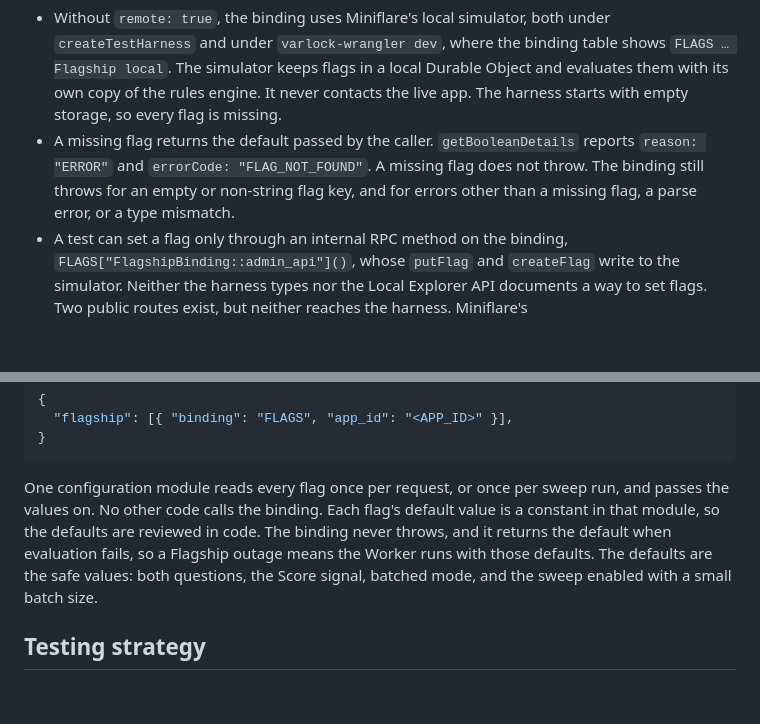
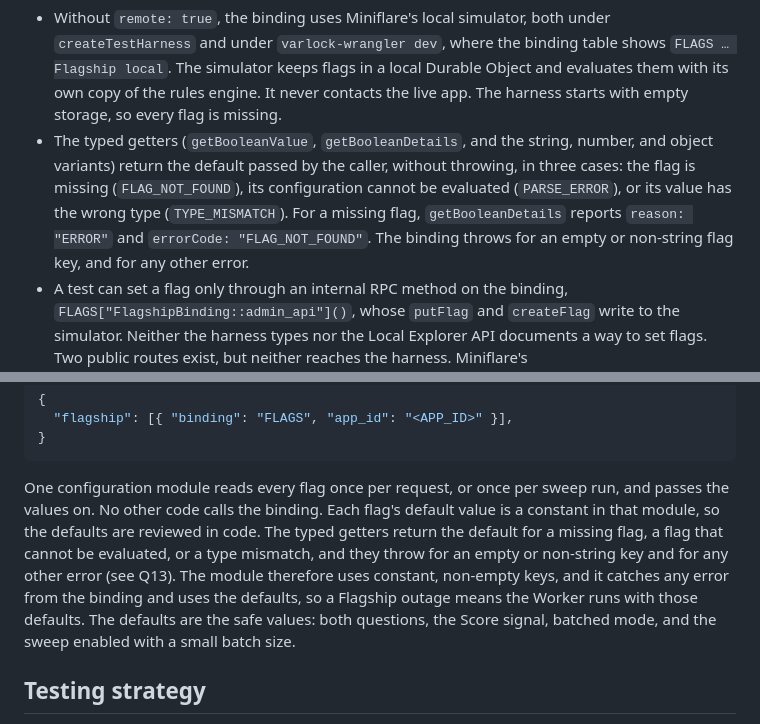
Before and after one commit to schalkneethling/haystack, a Markdown page: plans/haystack-v1-implementation-plan.md, 2 parts joined by grey strips. Drawn GitHub-style; blank space fills up the shorter version.

Commit message:
Describe when the Flagship binding throws
Co-Authored-By: Claude Opus 5.5 <noreply@anthropic.com>

````diff
--- a/plans/haystack-v1-implementation-plan.md
+++ b/plans/haystack-v1-implementation-plan.md
@@ -109,7 +109,7 @@ Calavera owns some files in this repository, so make tooling changes through Cal
 **Local behavior, resolved 2026-10-10 (#8)**, with Wrangler 4.147.0 and Miniflare 5.20261001.0:
 
 - Without `remote: true`, the binding uses Miniflare's local simulator, both under `createTestHarness` and under `varlock-wrangler dev`, where the binding table shows `FLAGS … Flagship local`. The simulator keeps flags in a local Durable Object and evaluates them with its own copy of the rules engine. It never contacts the live app. The harness starts with empty storage, so every flag is missing.
-- A missing flag returns the default passed by the caller. `getBooleanDetails` reports `reason: "ERROR"` and `errorCode: "FLAG_NOT_FOUND"`. A missing flag does not throw. The binding still throws for an empty or non-string flag key, and for errors other than a missing flag, a parse error, or a type mismatch.
+- The typed getters (`getBooleanValue`, `getBooleanDetails`, and the string, number, and object variants) return the default passed by the caller, without throwing, in three cases: the flag is missing (`FLAG_NOT_FOUND`), its configuration cannot be evaluated (`PARSE_ERROR`), or its value has the wrong type (`TYPE_MISMATCH`). For a missing flag, `getBooleanDetails` reports `reason: "ERROR"` and `errorCode: "FLAG_NOT_FOUND"`. The binding throws for an empty or non-string flag key, and for any other error.
 - A test can set a flag only through an internal RPC method on the binding, `FLAGS["FlagshipBinding::admin_api"]()`, whose `putFlag` and `createFlag` write to the simulator. Neither the harness types nor the Local Explorer API documents a way to set flags. Two public routes exist, but neither reaches the harness. Miniflare's `getFlagshipBindingAPI(bindingName)` needs a Miniflare instance, and the harness exposes none. `wrangler flagship flags create <app-id> <key> --local [--persist-to <dir>]` writes to persisted local storage, and the harness runs with `persist: false`. Tests do not build on the internal method. Harness support is requested upstream in cloudflare/workers-sdk discussion #16196. Integration tests rely on the defaults described under "Secrets and configuration", which is the fallback this question planned for.
 
 **Still open:** pricing, whether the Workers Free plan can use Flagship, and whether a binding call counts as a subrequest. _These block Phase 8, the first phase that reads a flag._
@@ -686,7 +686,7 @@ The Worker reads flags through a binding, declared as follows (field names check
 }
 ```
 
-One configuration module reads every flag once per request, or once per sweep run, and passes the values on. No other code calls the binding. Each flag's default value is a constant in that module, so the defaults are reviewed in code. The binding never throws, and it returns the default when evaluation fails, so a Flagship outage means the Worker runs with those defaults. The defaults are the safe values: both questions, the Score signal, batched mode, and the sweep enabled with a small batch size.
+One configuration module reads every flag once per request, or once per sweep run, and passes the values on. No other code calls the binding. Each flag's default value is a constant in that module, so the defaults are reviewed in code. The typed getters return the default for a missing flag, a flag that cannot be evaluated, or a type mismatch, and they throw for an empty or non-string key and for any other error (see Q13). The module therefore uses constant, non-empty keys, and it catches any error from the binding and uses the defaults, so a Flagship outage means the Worker runs with those defaults. The defaults are the safe values: both questions, the Score signal, batched mode, and the sweep enabled with a small batch size.
 
 ## Testing strategy
 
````
